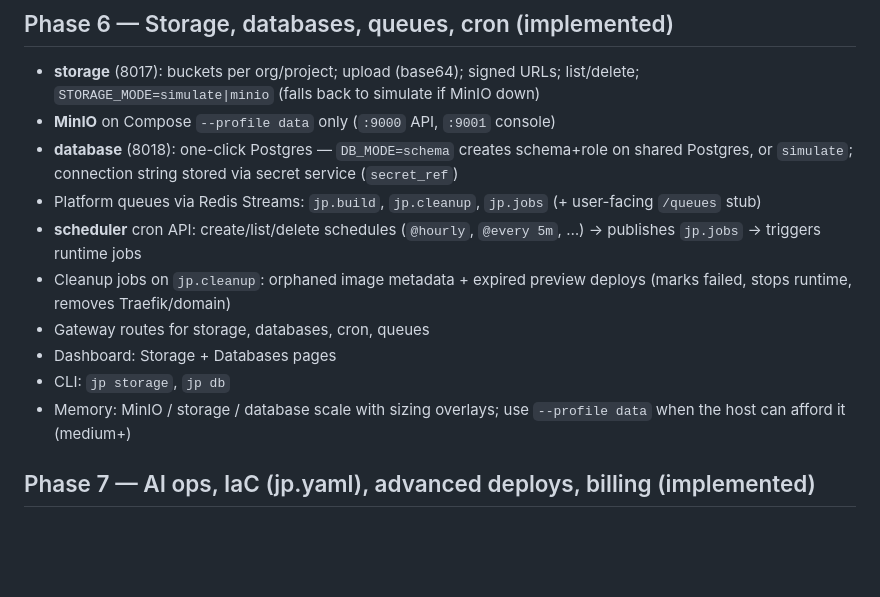
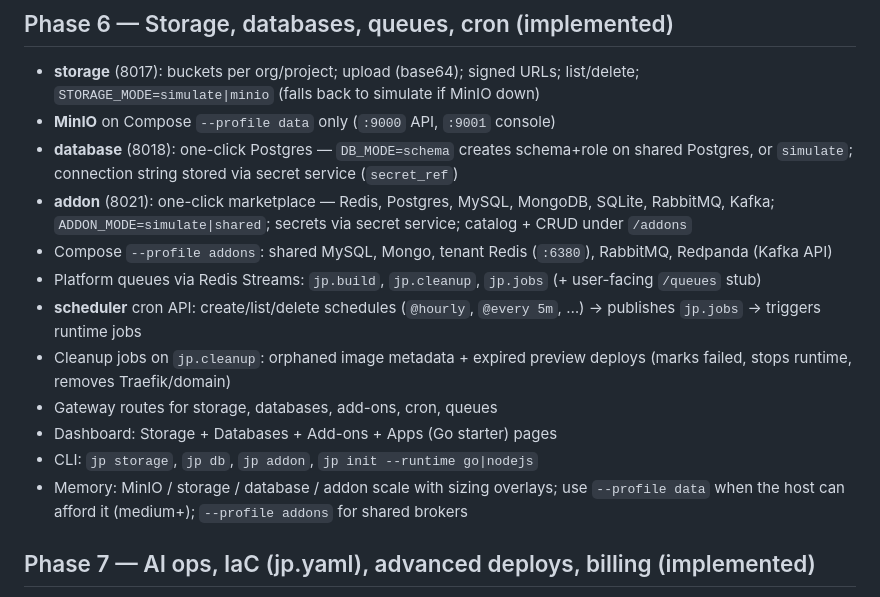
Before and after one commit to zeeshan-890/cloud-plateform, a Markdown page: docs/phases.md, the part around the change. Rendered like a GitHub page; blank space fills up the shorter version.

Commit message:
docs(phases): document addon service, addons profile, and Go starter

```diff
--- a/docs/phases.md
+++ b/docs/phases.md
@@ -61,13 +61,15 @@
 - **storage** (8017): buckets per org/project; upload (base64); signed URLs; list/delete; `STORAGE_MODE=simulate|minio` (falls back to simulate if MinIO down)
 - **MinIO** on Compose `--profile data` only (`:9000` API, `:9001` console)
 - **database** (8018): one-click Postgres — `DB_MODE=schema` creates schema+role on shared Postgres, or `simulate`; connection string stored via secret service (`secret_ref`)
+- **addon** (8021): one-click marketplace — Redis, Postgres, MySQL, MongoDB, SQLite, RabbitMQ, Kafka; `ADDON_MODE=simulate|shared`; secrets via secret service; catalog + CRUD under `/addons`
+- Compose `--profile addons`: shared MySQL, Mongo, tenant Redis (`:6380`), RabbitMQ, Redpanda (Kafka API)
 - Platform queues via Redis Streams: `jp.build`, `jp.cleanup`, `jp.jobs` (+ user-facing `/queues` stub)
 - **scheduler** cron API: create/list/delete schedules (`@hourly`, `@every 5m`, …) → publishes `jp.jobs` → triggers runtime jobs
 - Cleanup jobs on `jp.cleanup`: orphaned image metadata + expired preview deploys (marks failed, stops runtime, removes Traefik/domain)
-- Gateway routes for storage, databases, cron, queues
-- Dashboard: Storage + Databases pages
-- CLI: `jp storage`, `jp db`
-- Memory: MinIO / storage / database scale with sizing overlays; use `--profile data` when the host can afford it (medium+)
+- Gateway routes for storage, databases, add-ons, cron, queues
+- Dashboard: Storage + Databases + Add-ons + Apps (Go starter) pages
+- CLI: `jp storage`, `jp db`, `jp addon`, `jp init --runtime go|nodejs`
+- Memory: MinIO / storage / database / addon scale with sizing overlays; use `--profile data` when the host can afford it (medium+); `--profile addons` for shared brokers
 
 ## Phase 7 — AI ops, IaC (jp.yaml), advanced deploys, billing (implemented)
 
```
